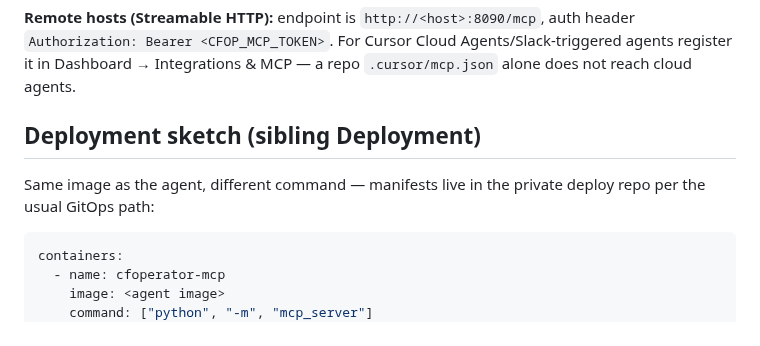
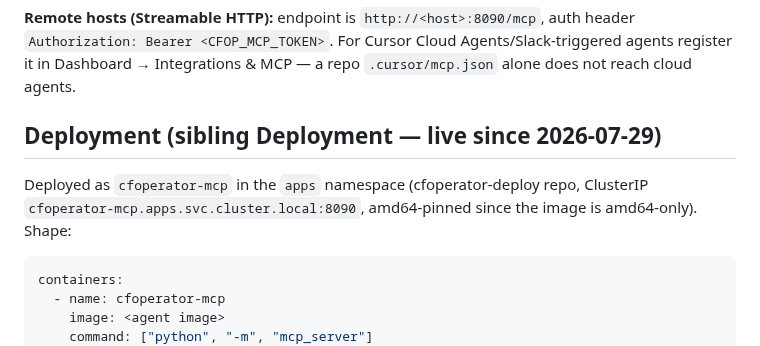
Before and after one commit to aachtenberg/cfoperator, a Markdown page: docs/mcp-server.md, the part around the change. Drawn GitHub-style.

````diff
--- a/docs/mcp-server.md
+++ b/docs/mcp-server.md
@@ -63,10 +63,11 @@ header `Authorization: Bearer <CFOP_MCP_TOKEN>`. For Cursor Cloud
 Agents/Slack-triggered agents register it in Dashboard → Integrations & MCP —
 a repo `.cursor/mcp.json` alone does not reach cloud agents.
 
-## Deployment sketch (sibling Deployment)
+## Deployment (sibling Deployment — live since 2026-07-29)
 
-Same image as the agent, different command — manifests live in the private
-deploy repo per the usual GitOps path:
+Deployed as `cfoperator-mcp` in the `apps` namespace (cfoperator-deploy repo,
+ClusterIP `cfoperator-mcp.apps.svc.cluster.local:8090`, amd64-pinned since the
+image is amd64-only). Shape:
 
 ```yaml
 containers:
````
Also changed, not shown: docs/mcp-server-plan.md (+16 -9 lines).
